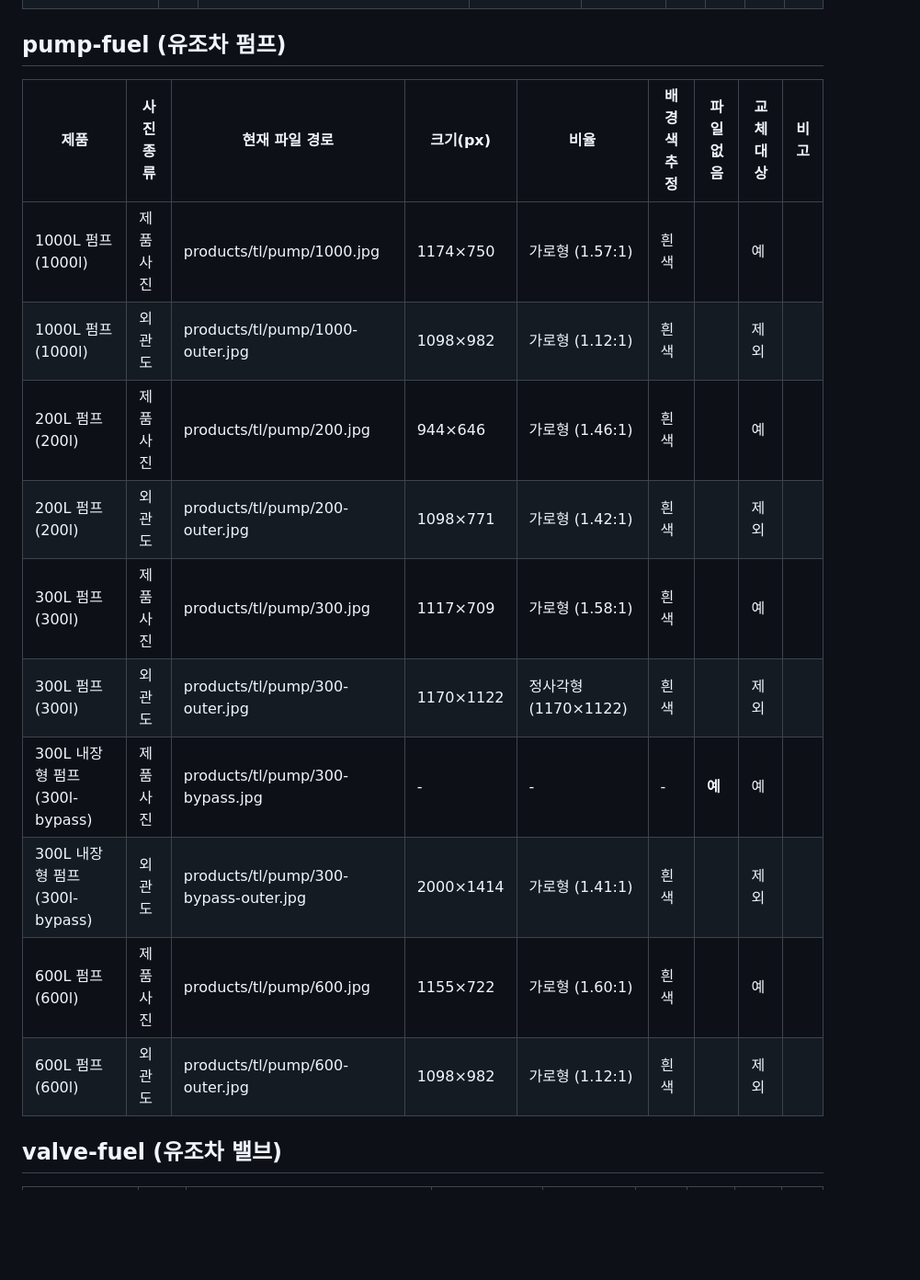
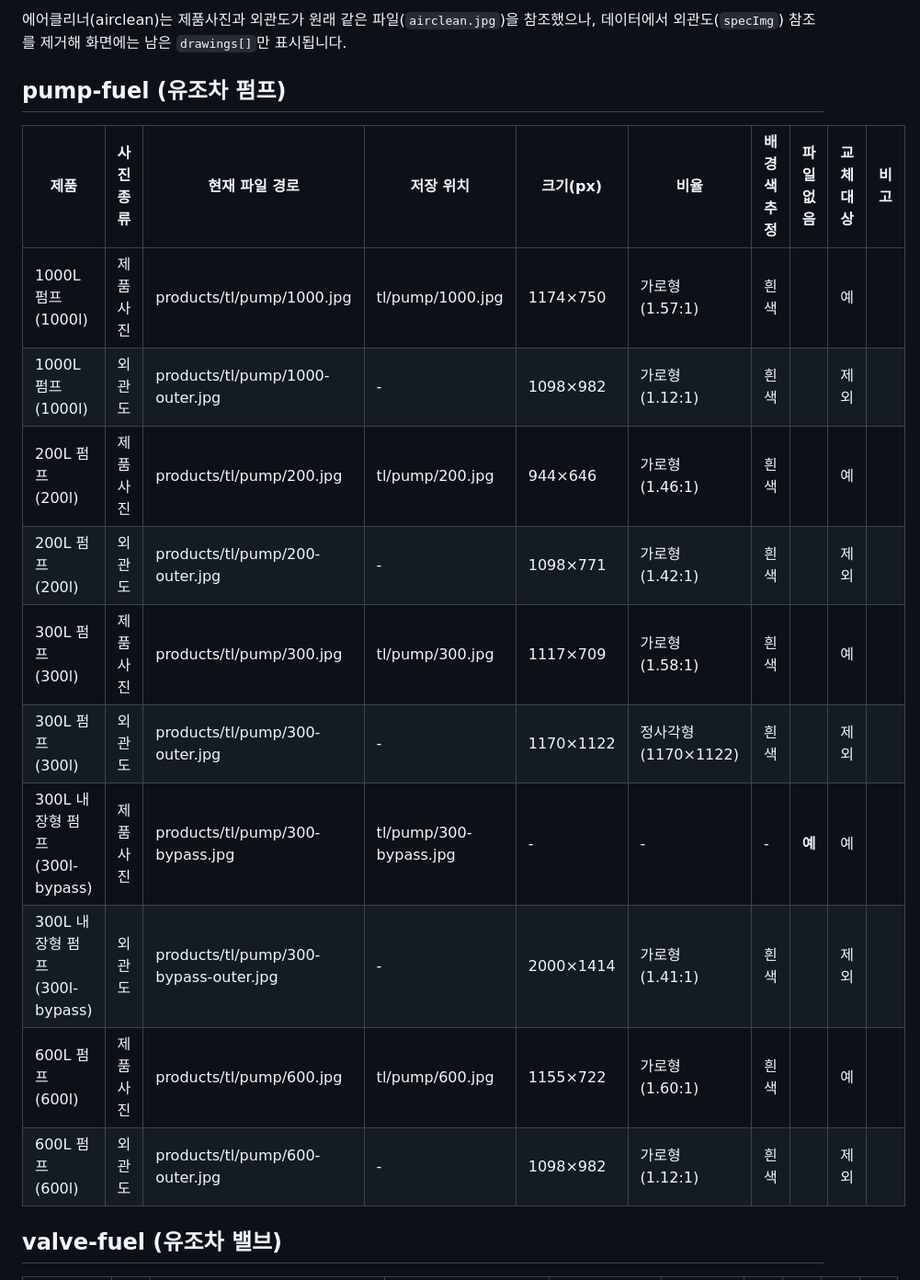
Before and after one commit to cmchanho728/daeyang, a Markdown page: docs/photo-list.md, the part around one of its changes. Shown at 92% size. Rendered like a GitHub page; blank space fills up the shorter version.

```diff
--- a/docs/photo-list.md
+++ b/docs/photo-list.md
@@ -79,18 +83,19 @@
+에어클리너(airclean)는 제품사진과 외관도가 원래 같은 파일(`airclean.jpg`)을 참조했으나, 데이터에서 외관도(`specImg`) 참조를 제거해 화면에는 남은 `drawings[]`만 표시됩니다.
 
 ## pump-fuel (유조차 펌프)
 
-| 제품 | 사진 종류 | 현재 파일 경로 | 크기(px) | 비율 | 배경색 추정 | 파일 없음 | 교체대상 | 비고 |
-|---|---|---|---|---|---|---|---|---|
-| 1000L 펌프 (1000l) | 제품사진 | products/tl/pump/1000.jpg | 1174×750 | 가로형 (1.57:1) | 흰색 |  | 예 |  |
-| 1000L 펌프 (1000l) | 외관도 | products/tl/pump/1000-outer.jpg | 1098×982 | 가로형 (1.12:1) | 흰색 |  | 제외 |  |
-| 200L 펌프 (200l) | 제품사진 | products/tl/pump/200.jpg | 944×646 | 가로형 (1.46:1) | 흰색 |  | 예 |  |
-| 200L 펌프 (200l) | 외관도 | products/tl/pump/200-outer.jpg | 1098×771 | 가로형 (1.42:1) | 흰색 |  | 제외 |  |
-| 300L 펌프 (300l) | 제품사진 | products/tl/pump/300.jpg | 1117×709 | 가로형 (1.58:1) | 흰색 |  | 예 |  |
-| 300L 펌프 (300l) | 외관도 | products/tl/pump/300-outer.jpg | 1170×1122 | 정사각형 (1170×1122) | 흰색 |  | 제외 |  |
-| 300L 내장형 펌프 (300l-bypass) | 제품사진 | products/tl/pump/300-bypass.jpg | - | - | - | **예** | 예 |  |
-| 300L 내장형 펌프 (300l-bypass) | 외관도 | products/tl/pump/300-bypass-outer.jpg | 2000×1414 | 가로형 (1.41:1) | 흰색 |  | 제외 |  |
-| 600L 펌프 (600l) | 제품사진 | products/tl/pump/600.jpg | 1155×722 | 가로형 (1.60:1) | 흰색 |  | 예 |  |
-| 600L 펌프 (600l) | 외관도 | products/tl/pump/600-outer.jpg | 1098×982 | 가로형 (1.12:1) | 흰색 |  | 제외 |  |
+| 제품 | 사진 종류 | 현재 파일 경로 | 저장 위치 | 크기(px) | 비율 | 배경색 추정 | 파일 없음 | 교체대상 | 비고 |
+|---|---|---|---|---|---|---|---|---|---|
+| 1000L 펌프 (1000l) | 제품사진 | products/tl/pump/1000.jpg | tl/pump/1000.jpg | 1174×750 | 가로형 (1.57:1) | 흰색 |  | 예 |  |
+| 1000L 펌프 (1000l) | 외관도 | products/tl/pump/1000-outer.jpg | - | 1098×982 | 가로형 (1.12:1) | 흰색 |  | 제외 |  |
+| 200L 펌프 (200l) | 제품사진 | products/tl/pump/200.jpg | tl/pump/200.jpg | 944×646 | 가로형 (1.46:1) | 흰색 |  | 예 |  |
+| 200L 펌프 (200l) | 외관도 | products/tl/pump/200-outer.jpg | - | 1098×771 | 가로형 (1.42:1) | 흰색 |  | 제외 |  |
+| 300L 펌프 (300l) | 제품사진 | products/tl/pump/300.jpg | tl/pump/300.jpg | 1117×709 | 가로형 (1.58:1) | 흰색 |  | 예 |  |
+| 300L 펌프 (300l) | 외관도 | products/tl/pump/300-outer.jpg | - | 1170×1122 | 정사각형 (1170×1122) | 흰색 |  | 제외 |  |
+| 300L 내장형 펌프 (300l-bypass) | 제품사진 | products/tl/pump/300-bypass.jpg | tl/pump/300-bypass.jpg | - | - | - | **예** | 예 |  |
+| 300L 내장형 펌프 (300l-bypass) | 외관도 | products/tl/pump/300-bypass-outer.jpg | - | 2000×1414 | 가로형 (1.41:1) | 흰색 |  | 제외 |  |
+| 600L 펌프 (600l) | 제품사진 | products/tl/pump/600.jpg | tl/pump/600.jpg | 1155×722 | 가로형 (1.60:1) | 흰색 |  | 예 |  |
+| 600L 펌프 (600l) | 외관도 | products/tl/pump/600-outer.jpg | - | 1098×982 | 가로형 (1.12:1) | 흰색 |  | 제외 |  |
 
 ## valve-fuel (유조차 밸브)
 
```
Also changed, not shown: other parts of docs/photo-list.md (+126 -122 lines).
